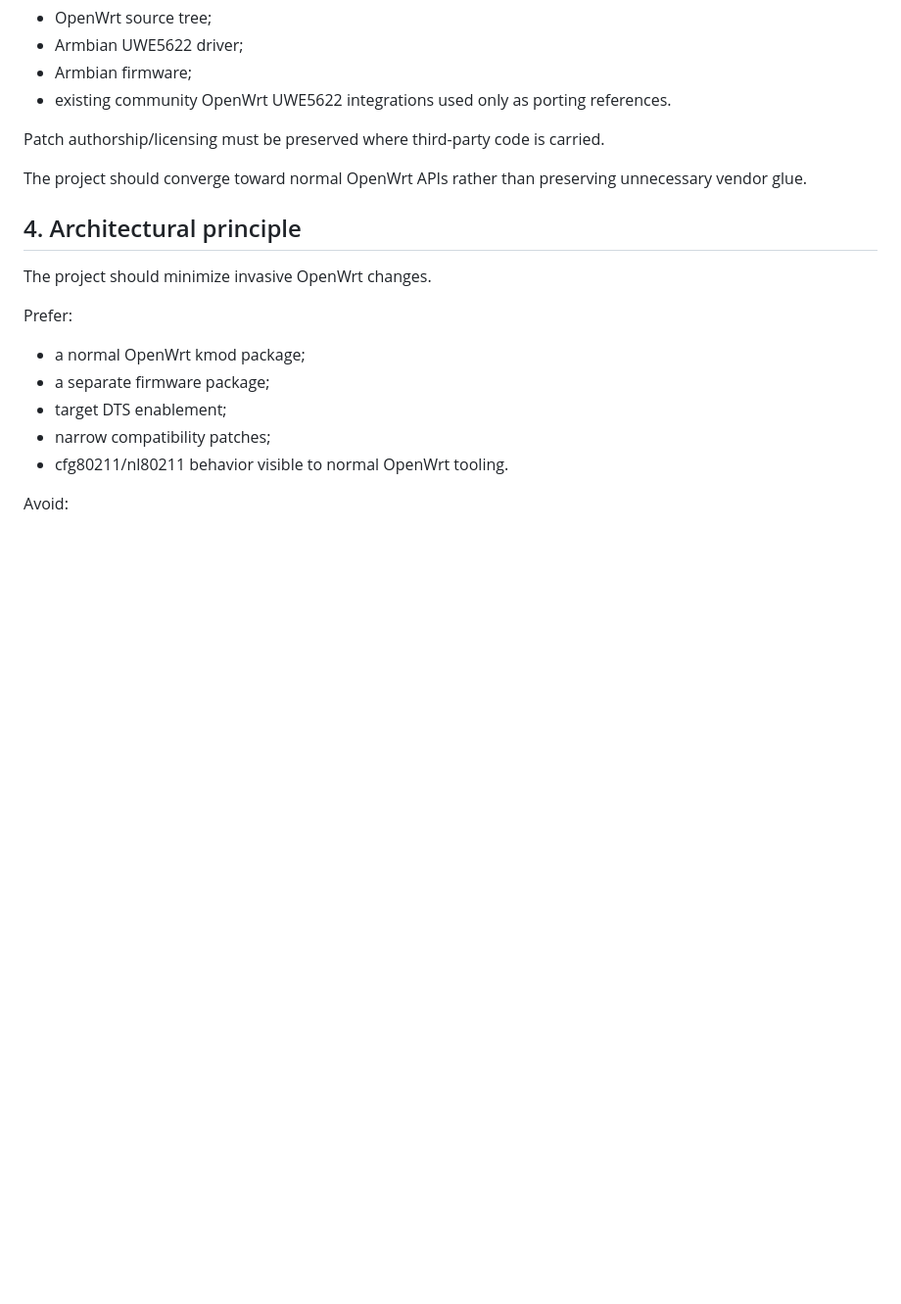
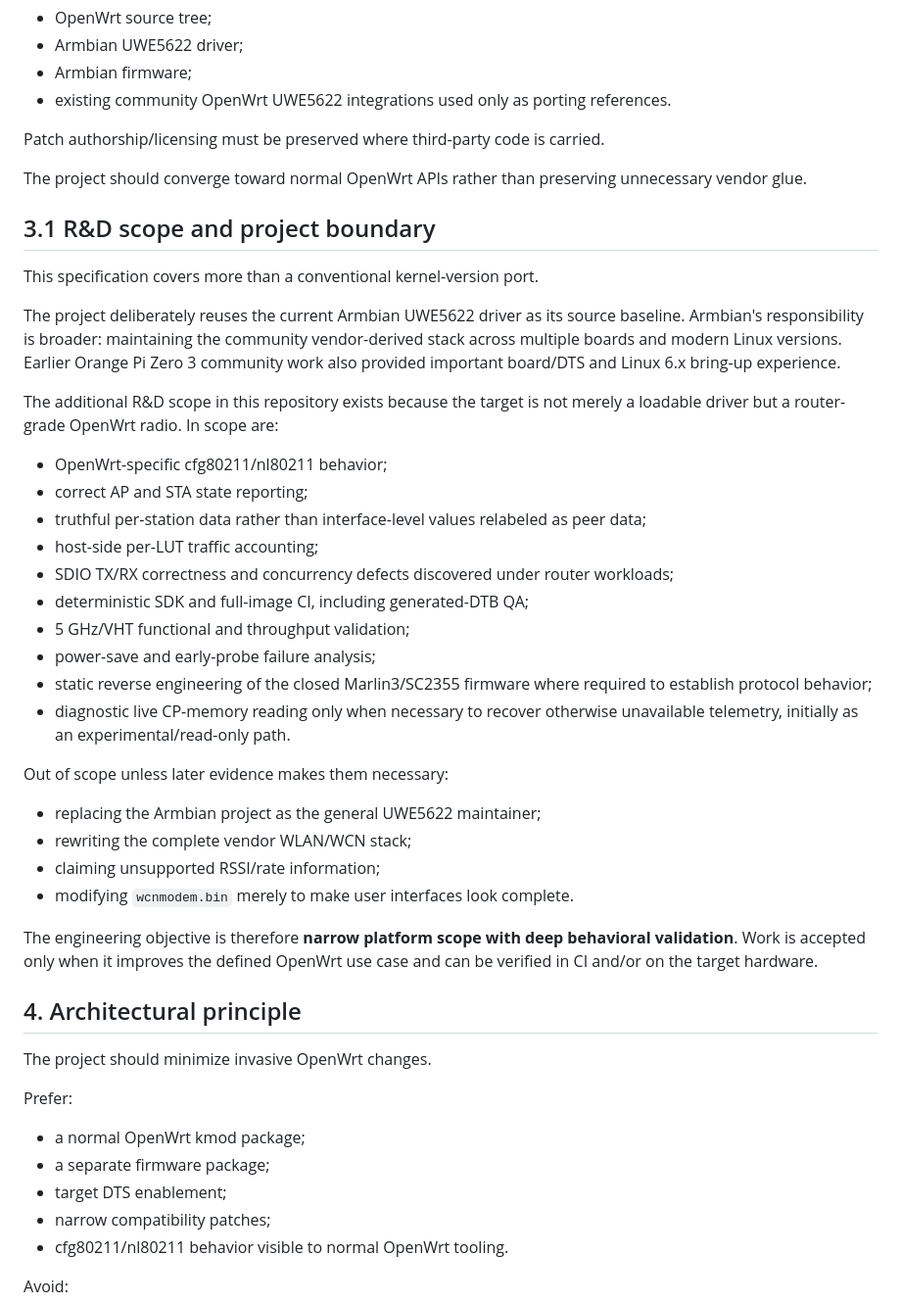
Before and after one commit to Medvedolog/opiz3-wlan-backport, a Markdown page: docs/TECHNICAL-SPEC.md, the part around the change. Shown at 98% size. GitHub-like rendering; blank space fills up the shorter version.

Commit message:
docs: define UWE5622 R&D scope and boundaries

```diff
--- a/docs/TECHNICAL-SPEC.md
+++ b/docs/TECHNICAL-SPEC.md
@@ -62,6 +62,34 @@ Primary references:
 Patch authorship/licensing must be preserved where third-party code is carried.
 
 The project should converge toward normal OpenWrt APIs rather than preserving unnecessary vendor glue.
+
+## 3.1 R&D scope and project boundary
+
+This specification covers more than a conventional kernel-version port.
+
+The project deliberately reuses the current Armbian UWE5622 driver as its source baseline. Armbian's responsibility is broader: maintaining the community vendor-derived stack across multiple boards and modern Linux versions. Earlier Orange Pi Zero 3 community work also provided important board/DTS and Linux 6.x bring-up experience.
+
+The additional R&D scope in this repository exists because the target is not merely a loadable driver but a router-grade OpenWrt radio. In scope are:
+
+- OpenWrt-specific cfg80211/nl80211 behavior;
+- correct AP and STA state reporting;
+- truthful per-station data rather than interface-level values relabeled as peer data;
+- host-side per-LUT traffic accounting;
+- SDIO TX/RX correctness and concurrency defects discovered under router workloads;
+- deterministic SDK and full-image CI, including generated-DTB QA;
+- 5 GHz/VHT functional and throughput validation;
+- power-save and early-probe failure analysis;
+- static reverse engineering of the closed Marlin3/SC2355 firmware where required to establish protocol behavior;
+- diagnostic live CP-memory reading only when necessary to recover otherwise unavailable telemetry, initially as an experimental/read-only path.
+
+Out of scope unless later evidence makes them necessary:
+
+- replacing the Armbian project as the general UWE5622 maintainer;
+- rewriting the complete vendor WLAN/WCN stack;
+- claiming unsupported RSSI/rate information;
+- modifying `wcnmodem.bin` merely to make user interfaces look complete.
+
+The engineering objective is therefore **narrow platform scope with deep behavioral validation**. Work is accepted only when it improves the defined OpenWrt use case and can be verified in CI and/or on the target hardware.
 
 ## 4. Architectural principle
 
```
